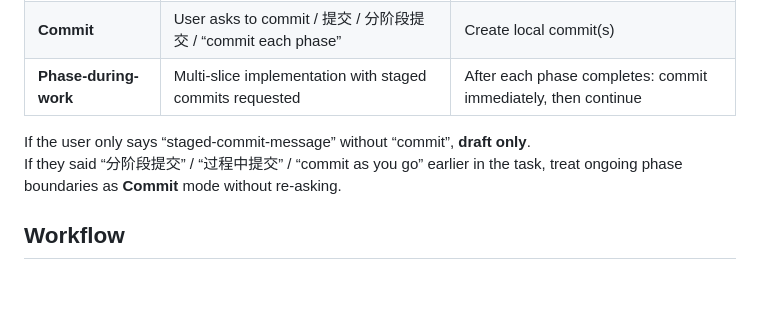
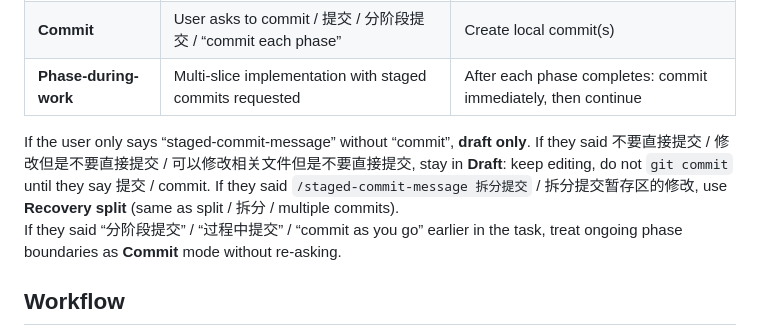
Before and after one commit to ffy6511/obsidian-friendily-workflow, a Markdown page: skills/staged-commit-message/SKILL.md, the part around the change. GitHub-like rendering; blank space fills up the shorter version.

Commit message:
docs(staged-commit-message): stay in Draft unless 提交; 拆分提交 is recovery split
- 不要直接提交 / 修改但是不要直接提交 keeps editing without git commit
- /staged-commit-message 拆分提交 uses recovery split of the mixed tree

```diff
--- a/skills/staged-commit-message/SKILL.md
+++ b/skills/staged-commit-message/SKILL.md
@@ -50,6 +50,8 @@ Never invent changes. Prefer evidence from git over chat summary.
 | **Phase-during-work**          | Multi-slice implementation with staged commits requested      | After each phase completes: commit immediately, then continue |
 
 If the user only says “staged-commit-message” without “commit”, **draft only**.
+If they said 不要直接提交 / 修改但是不要直接提交 / 可以修改相关文件但是不要直接提交, stay in **Draft**: keep editing, do not `git commit` until they say 提交 / commit.
+If they said `/staged-commit-message 拆分提交` / 拆分提交暂存区的修改, use **Recovery split** (same as split / 拆分 / multiple commits).
 If they said “分阶段提交” / “过程中提交” / “commit as you go” earlier in the
 task, treat ongoing phase boundaries as **Commit** mode without re-asking.
 
```
